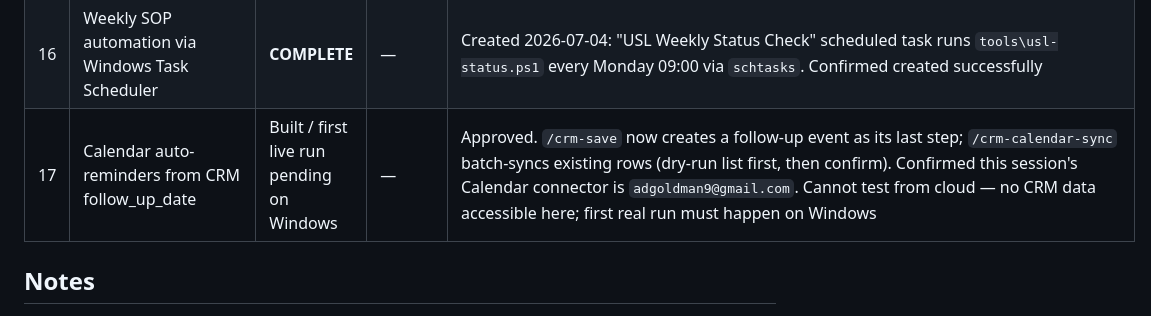
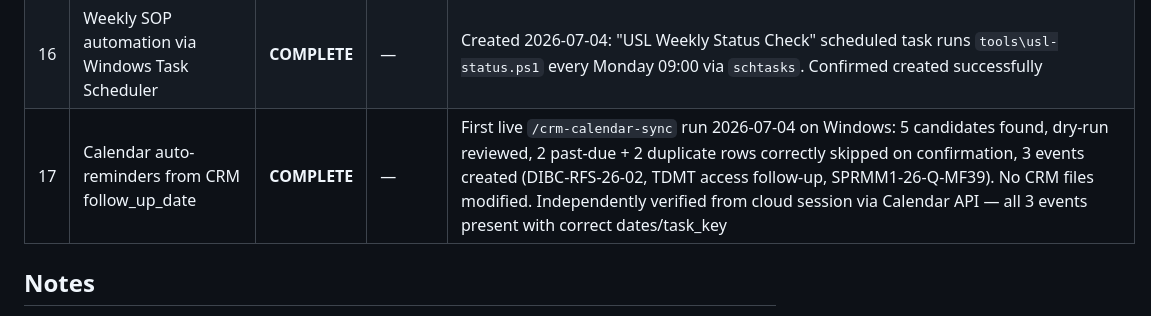
Before and after one commit to adgoldman9/usl-command-tools, a Markdown page: context/USL_ACTIVE_TASKS.md, the part around the change. GitHub-like rendering.

```diff
--- a/context/USL_ACTIVE_TASKS.md
+++ b/context/USL_ACTIVE_TASKS.md
@@ -22,7 +22,7 @@ for structured state). `scripts/build_context_snapshot.py` includes this file in
 | 14 | LLM provider abstraction layer | Parked — no concrete integration point yet | — | No code in this repo calls an LLM API directly; building an abstraction now would be speculative. Revisit once a specific tool needs it |
 | 15 | Windows Claude Code cleanup (duplicate install, update) | **COMPLETE** | — | Done 2026-07-04. npm-global reinstalled fresh at latest (2.1.201); `/doctor` no longer flags multiple installations. Old unused native install (`.local\share\claude`, v2.1.87) left on disk — harmless, optional to delete. Note: auto-updates now shows "disabled (config)" — was enabled before, minor, not urgent |
 | 16 | Weekly SOP automation via Windows Task Scheduler | **COMPLETE** | — | Created 2026-07-04: "USL Weekly Status Check" scheduled task runs `tools\usl-status.ps1` every Monday 09:00 via `schtasks`. Confirmed created successfully |
-| 17 | Calendar auto-reminders from CRM follow_up_date | Built / first live run pending on Windows | — | Approved. `/crm-save` now creates a follow-up event as its last step; `/crm-calendar-sync` batch-syncs existing rows (dry-run list first, then confirm). Confirmed this session's Calendar connector is `adgoldman9@gmail.com`. Cannot test from cloud — no CRM data accessible here; first real run must happen on Windows |
+| 17 | Calendar auto-reminders from CRM follow_up_date | **COMPLETE** | — | First live `/crm-calendar-sync` run 2026-07-04 on Windows: 5 candidates found, dry-run reviewed, 2 past-due + 2 duplicate rows correctly skipped on confirmation, 3 events created (DIBC-RFS-26-02, TDMT access follow-up, SPRMM1-26-Q-MF39). No CRM files modified. Independently verified from cloud session via Calendar API — all 3 events present with correct dates/task_key |
 
 ## Notes
 
```
Also changed, not shown: context/USL_CONTEXT_SNAPSHOT.md (+2 -2 lines).
